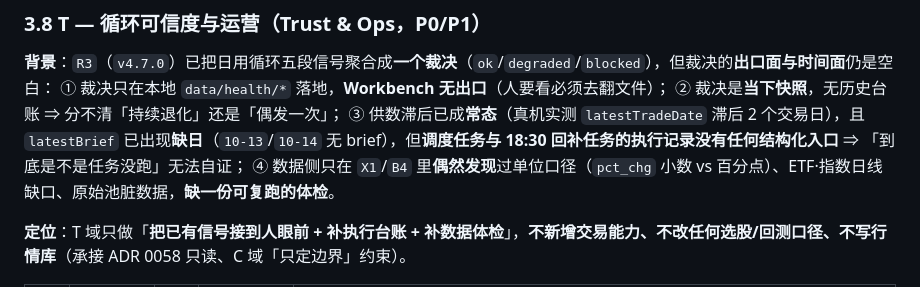
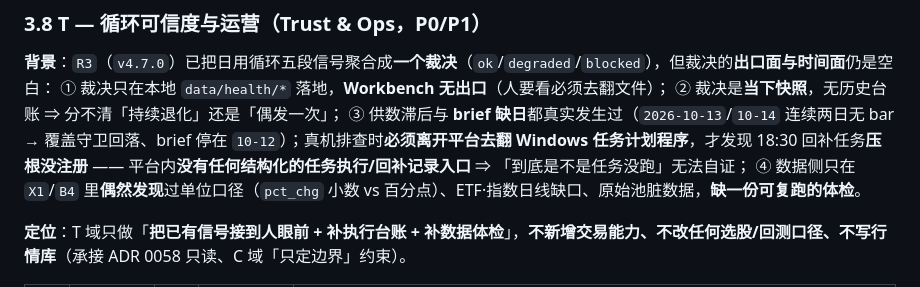
Before and after one commit to deTian0/stock-platform, a Markdown page: docs/plans/trading-system-roadmap.md, the part around the change. Rendered like a GitHub page.

Commit message:
docs(roadmap): T domain background refined with concrete backfill-not-registered episode

```diff
--- a/docs/plans/trading-system-roadmap.md
+++ b/docs/plans/trading-system-roadmap.md
@@ -177,7 +177,7 @@
 **背景**：`R3`（`v4.7.0`）已把日用循环五段信号聚合成**一个裁决**（`ok`/`degraded`/`blocked`），但裁决的**出口面与时间面**仍是空白：
 ① 裁决只在本地 `data/health/*` 落地，**Workbench 无出口**（人要看必须去翻文件）；
 ② 裁决是**当下快照**，无历史台账 ⇒ 分不清「持续退化」还是「偶发一次」；
-③ 供数滞后已成**常态**（真机实测 `latestTradeDate` 滞后 2 个交易日），且 `latestBrief` 已出现**缺日**（`10-13`/`10-14` 无 brief），但**调度任务与 18:30 回补任务的执行记录没有任何结构化入口** ⇒ 「到底是不是任务没跑」无法自证；
+③ 供数滞后与 **brief 缺日**都真实发生过（`2026-10-13`/`10-14` 连续两日无 bar → 覆盖守卫回落、brief 停在 `10-12`）；真机排查时**必须离开平台去翻 Windows 任务计划程序**，才发现 18:30 回补任务**压根没注册** —— 平台内**没有任何结构化的任务执行/回补记录入口** ⇒ 「到底是不是任务没跑」无法自证；
 ④ 数据侧只在 `X1`/`B4` 里**偶然发现**过单位口径（`pct_chg` 小数 vs 百分点）、ETF·指数日线缺口、原始池脏数据，**缺一份可复跑的体检**。
 
 **定位**：T 域只做「**把已有信号接到人眼前 + 补执行台账 + 补数据体检**」，**不新增交易能力、不改任何选股/回测口径、不写行情库**（承接 ADR 0058 只读、C 域「只定边界」约束）。
```
